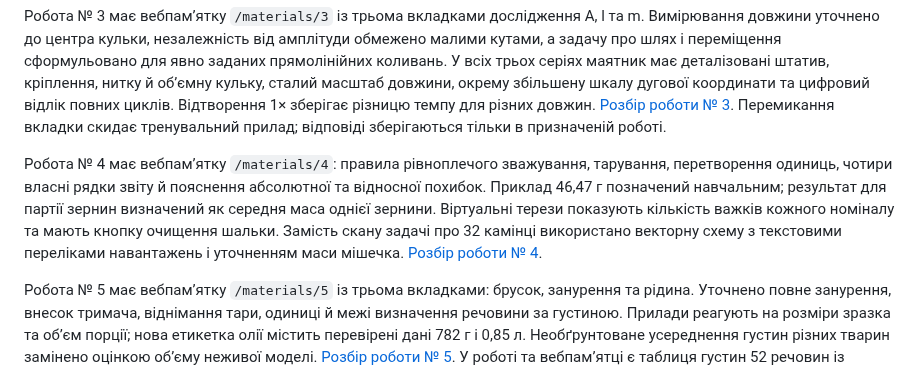
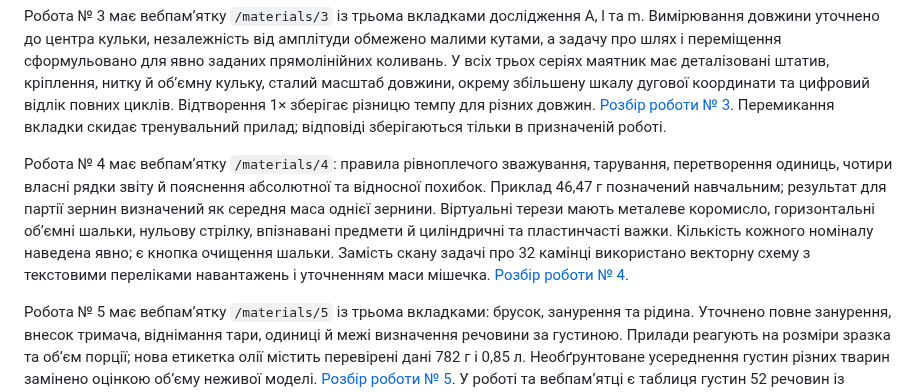
Before and after one commit to salenko93-hash/Redmi, a Markdown page: README.md, the part around the change. Drawn GitHub-style.

```diff
--- a/README.md
+++ b/README.md
@@ -142,7 +142,7 @@ docker compose exec -T db pg_restore -U fizlab -d fizlab_restore --no-owner < fi
 
 Робота № 3 має вебпам’ятку `/materials/3` із трьома вкладками дослідження A, l та m. Вимірювання довжини уточнено до центра кульки, незалежність від амплітуди обмежено малими кутами, а задачу про шлях і переміщення сформульовано для явно заданих прямолінійних коливань. У всіх трьох серіях маятник має деталізовані штатив, кріплення, нитку й об’ємну кульку, сталий масштаб довжини, окрему збільшену шкалу дугової координати та цифровий відлік повних циклів. Відтворення 1× зберігає різницю темпу для різних довжин. [Розбір роботи № 3](docs/lab-3-review.md). Перемикання вкладки скидає тренувальний прилад; відповіді зберігаються тільки в призначеній роботі.
 
-Робота № 4 має вебпам’ятку `/materials/4`: правила рівноплечого зважування, тарування, перетворення одиниць, чотири власні рядки звіту й пояснення абсолютної та відносної похибок. Приклад 46,47 г позначений навчальним; результат для партії зернин визначений як середня маса однієї зернини. Віртуальні терези показують кількість важків кожного номіналу та мають кнопку очищення шальки. Замість скану задачі про 32 камінці використано векторну схему з текстовими переліками навантажень і уточненням маси мішечка. [Розбір роботи № 4](docs/lab-4-review.md).
+Робота № 4 має вебпам’ятку `/materials/4`: правила рівноплечого зважування, тарування, перетворення одиниць, чотири власні рядки звіту й пояснення абсолютної та відносної похибок. Приклад 46,47 г позначений навчальним; результат для партії зернин визначений як середня маса однієї зернини. Віртуальні терези мають металеве коромисло, горизонтальні об’ємні шальки, нульову стрілку, впізнавані предмети й циліндричні та пластинчасті важки. Кількість кожного номіналу наведена явно; є кнопка очищення шальки. Замість скану задачі про 32 камінці використано векторну схему з текстовими переліками навантажень і уточненням маси мішечка. [Розбір роботи № 4](docs/lab-4-review.md).
 
 Робота № 5 має вебпам’ятку `/materials/5` із трьома вкладками: брусок, занурення та рідина. Уточнено повне занурення, внесок тримача, віднімання тари, одиниці й межі визначення речовини за густиною. Прилади реагують на розміри зразка та об’єм порції; нова етикетка олії містить перевірені дані 782 г і 0,85 л. Необґрунтоване усереднення густин різних тварин замінено оцінкою об’єму неживої моделі. [Розбір роботи № 5](docs/lab-5-review.md). У роботі та вебпам’ятці є таблиця густин 52 речовин із пошуком, фільтрами й двома одиницями. В «Інструментах дослідника» всіх робіт калькулятор завжди відкритий, окремий секундомір прибрано; запуск і скидання розміщено одразу під віртуальним приладом.
 
```
Also changed, not shown: docs/lab-4-review.md (+12 -0 lines), docs/screenshots/balance-apparatus-desktop.png (added), docs/screenshots/balance-apparatus-mobile.png (added), docs/screenshots/stones-balance-desktop.png (added), 9 other files.
